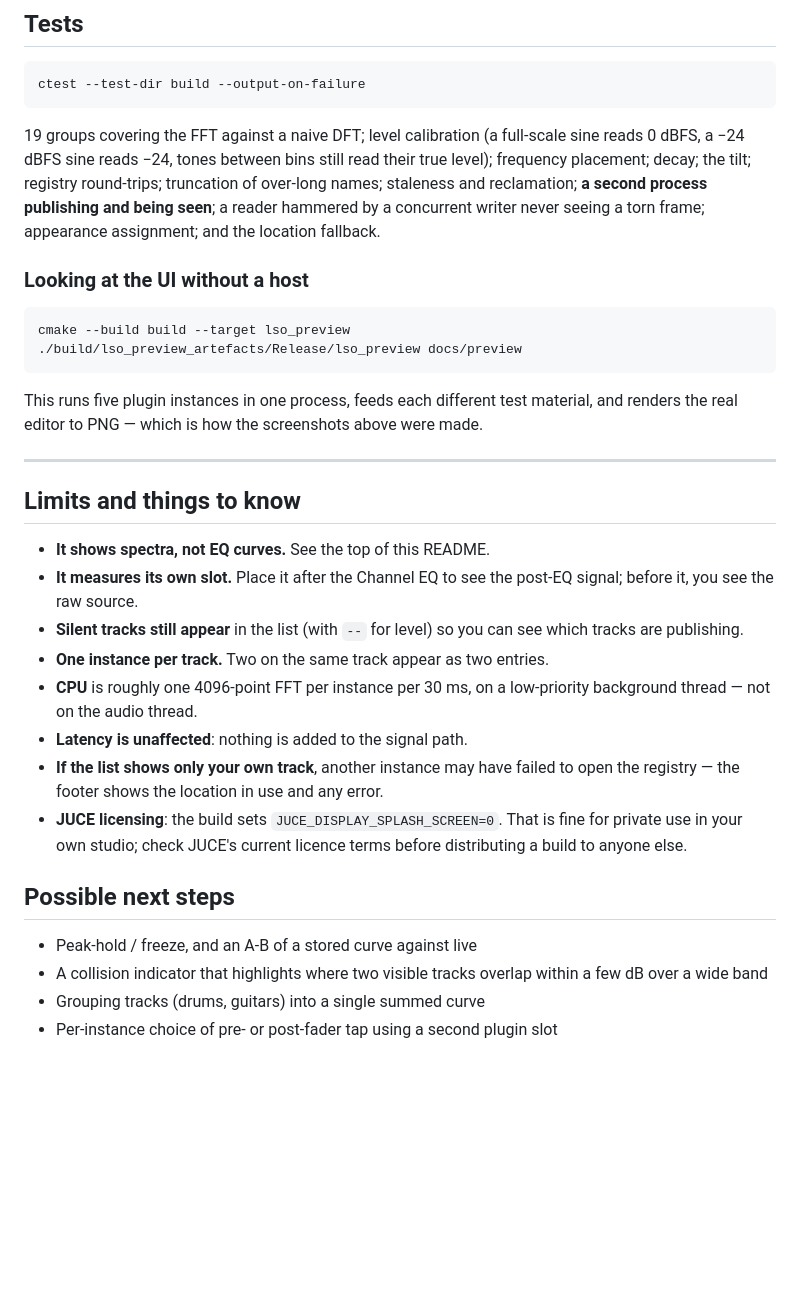
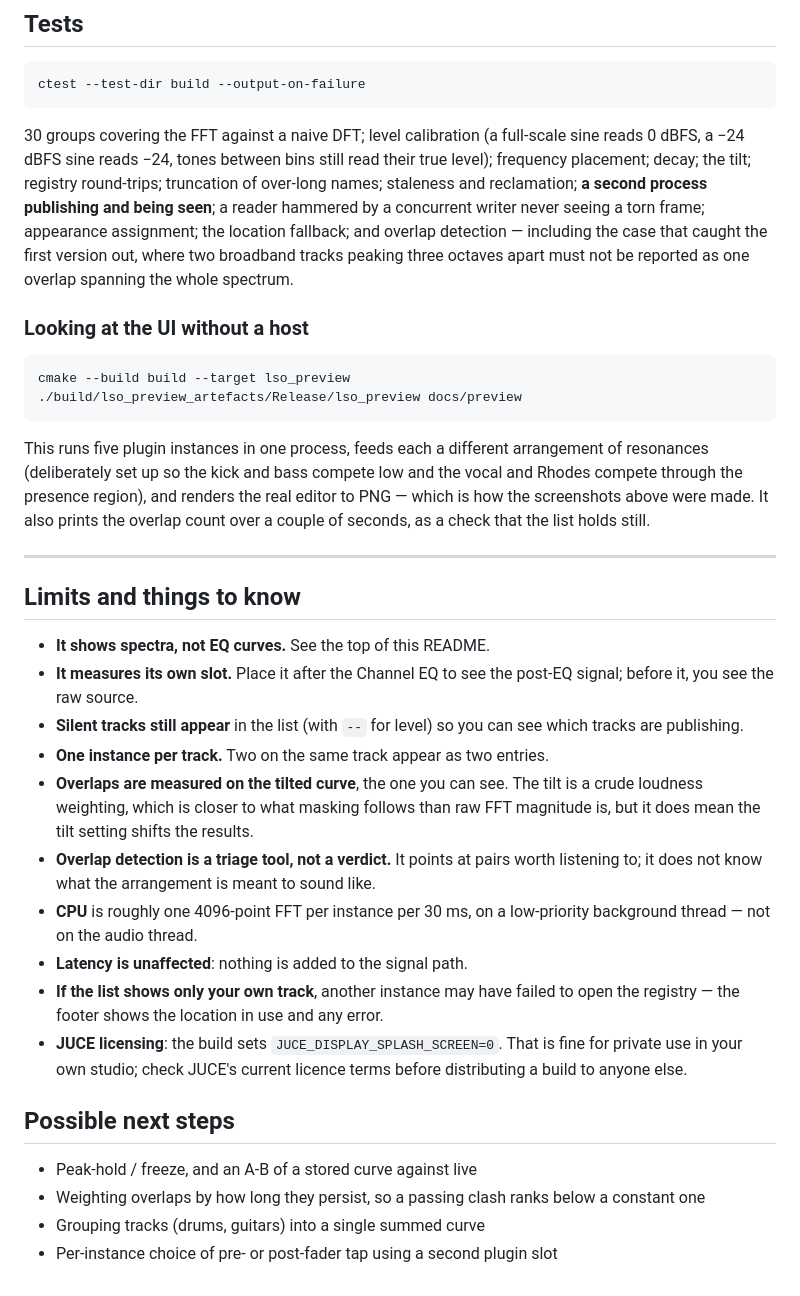
Before and after one commit to densmokm/viz, a Markdown page: logic-spectrum-overlay/README.md, the part around one of its changes. GitHub-like rendering; blank space fills up the shorter version.

````diff
--- a/logic-spectrum-overlay/README.md
+++ b/logic-spectrum-overlay/README.md
@@ -155,12 +186,15 @@ plugin host.
 ctest --test-dir build --output-on-failure
 ```
 
-19 groups covering the FFT against a naive DFT; level calibration (a full-scale
+30 groups covering the FFT against a naive DFT; level calibration (a full-scale
 sine reads 0 dBFS, a −24 dBFS sine reads −24, tones between bins still read their
 true level); frequency placement; decay; the tilt; registry round-trips;
 truncation of over-long names; staleness and reclamation; **a second process
 publishing and being seen**; a reader hammered by a concurrent writer never
-seeing a torn frame; appearance assignment; and the location fallback.
+seeing a torn frame; appearance assignment; the location fallback; and overlap
+detection — including the case that caught the first version out, where two
+broadband tracks peaking three octaves apart must not be reported as one overlap
+spanning the whole spectrum.
 
 ### Looking at the UI without a host
 
@@ -169,9 +203,11 @@ cmake --build build --target lso_preview
 ./build/lso_preview_artefacts/Release/lso_preview docs/preview
 ```
 
-This runs five plugin instances in one process, feeds each different test
-material, and renders the real editor to PNG — which is how the screenshots above
-were made.
+This runs five plugin instances in one process, feeds each a different
+arrangement of resonances (deliberately set up so the kick and bass compete low
+and the vocal and Rhodes compete through the presence region), and renders the
+real editor to PNG — which is how the screenshots above were made. It also prints
+the overlap count over a couple of seconds, as a check that the list holds still.
 
 ---
 
@@ -183,6 +219,11 @@ were made.
 - **Silent tracks still appear** in the list (with `--` for level) so you can see
   which tracks are publishing.
 - **One instance per track.** Two on the same track appear as two entries.
+- **Overlaps are measured on the tilted curve**, the one you can see. The tilt is
+  a crude loudness weighting, which is closer to what masking follows than raw
+  FFT magnitude is, but it does mean the tilt setting shifts the results.
+- **Overlap detection is a triage tool, not a verdict.** It points at pairs worth
+  listening to; it does not know what the arrangement is meant to sound like.
 - **CPU** is roughly one 4096-point FFT per instance per 30 ms, on a low-priority
   background thread — not on the audio thread.
 - **Latency is unaffected**: nothing is added to the signal path.
@@ -195,7 +236,7 @@ were made.
 ## Possible next steps
 
 - Peak-hold / freeze, and an A-B of a stored curve against live
-- A collision indicator that highlights where two visible tracks overlap within
-  a few dB over a wide band
+- Weighting overlaps by how long they persist, so a passing clash ranks below a
+  constant one
 - Grouping tracks (drums, guitars) into a single summed curve
 - Per-instance choice of pre- or post-fader tap using a second plugin slot
````
Also changed, not shown: other parts of logic-spectrum-overlay/README.md (+32 -1 lines), logic-spectrum-overlay/docs/preview/overlay-all-tracks.png, logic-spectrum-overlay/docs/preview/overlay-overlaps.png (added), logic-spectrum-overlay/docs/preview/overlay-readout.png, logic-spectrum-overlay/docs/preview/overlay-two-hidden.png, 13 other files.
